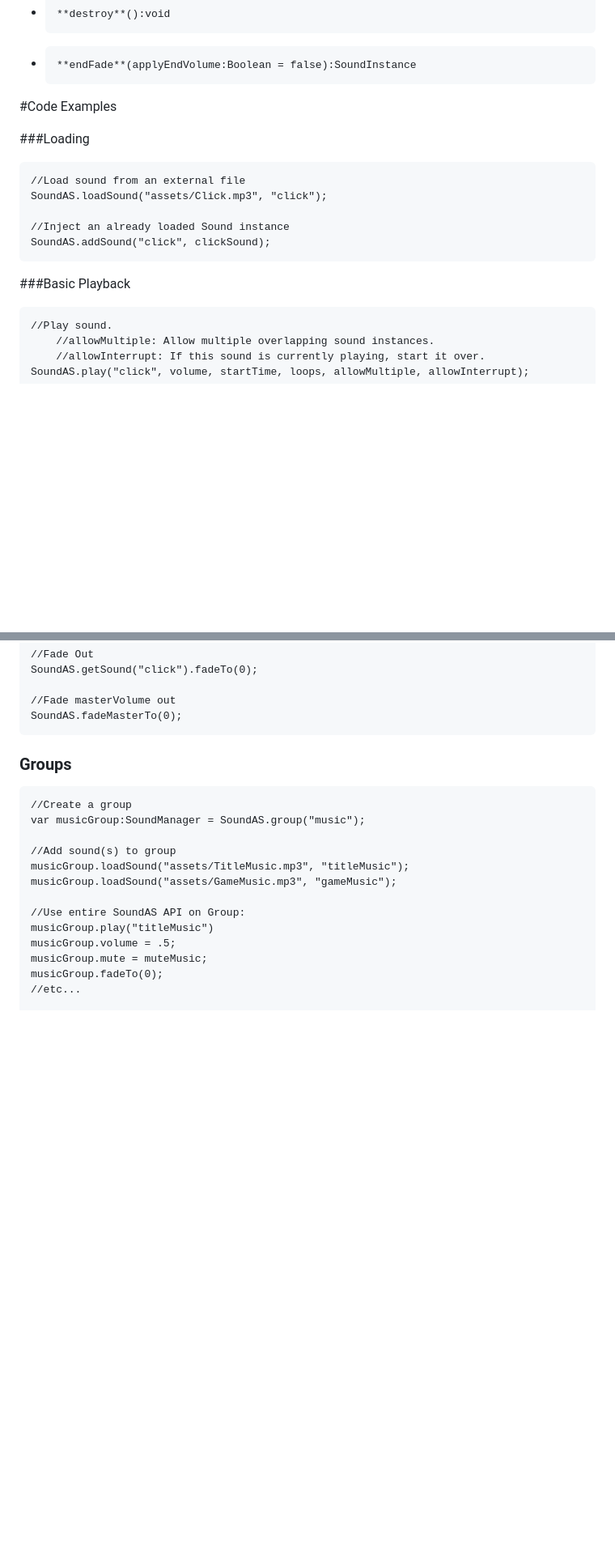
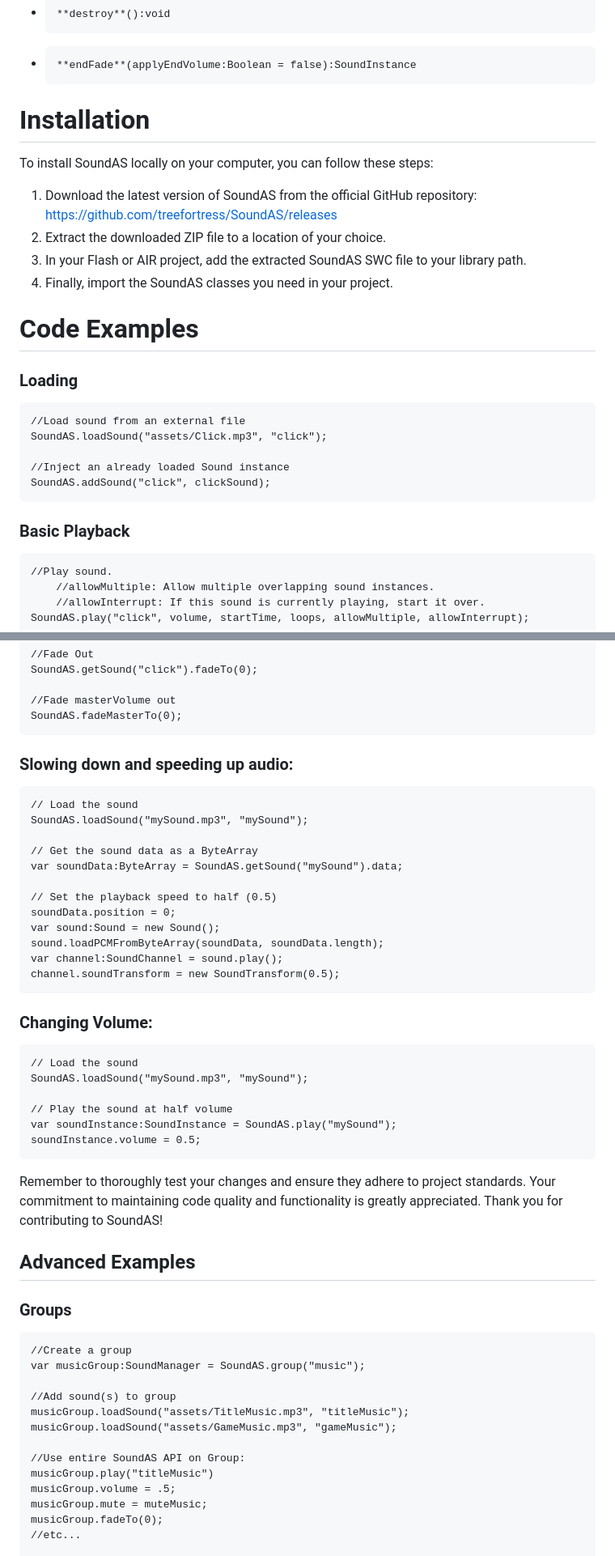
Before and after one commit to treefortress/SoundAS, a Markdown page: README.md, 2 parts joined by grey strips. Shown at 81% size. Drawn GitHub-style; blank space fills up the shorter version.

Commit message:
Made changes to README adding installation instructions, contribution guide, and table of contents along with easier to understand examples

````diff
--- a/README.md
+++ b/README.md
@@ -64,9 +84,18 @@ Controls playback of individual sounds, allowing you to easily stop, start, resu
 *     **destroy**():void
 *     **endFade**(applyEndVolume:Boolean = false):SoundInstance
 
-#Code Examples
 
-###Loading
+# Installation
+To install SoundAS locally on your computer, you can follow these steps:
+
+1.  Download the latest version of SoundAS from the official GitHub repository: [https://github.com/treefortress/SoundAS/releases](https://github.com/treefortress/SoundAS/releases "https://github.com/treefortress/SoundAS/releases")
+2.  Extract the downloaded ZIP file to a location of your choice.
+3.  In your Flash or AIR project, add the extracted SoundAS SWC file to your library path.
+4.  Finally, import the SoundAS classes you need in your project.
+
+# Code Examples
+
+### Loading
 
     //Load sound from an external file
     SoundAS.loadSound("assets/Click.mp3", "click");
@@ -74,7 +103,7 @@ Controls playback of individual sounds, allowing you to easily stop, start, resu
     //Inject an already loaded Sound instance
     SoundAS.addSound("click", clickSound);
 
-###Basic Playback
+### Basic Playback
 
     //Play sound.
         //allowMultiple: Allow multiple overlapping sound instances.
@@ -103,7 +132,34 @@ Controls playback of individual sounds, allowing you to easily stop, start, resu
 
     //Fade masterVolume out
     SoundAS.fadeMasterTo(0);
+### Slowing down and speeding up audio:
+```
+// Load the sound
+SoundAS.loadSound("mySound.mp3", "mySound");
 
+// Get the sound data as a ByteArray
+var soundData:ByteArray = SoundAS.getSound("mySound").data;
+
+// Set the playback speed to half (0.5)
+soundData.position = 0;
+var sound:Sound = new Sound();
+sound.loadPCMFromByteArray(soundData, soundData.length);
+var channel:SoundChannel = sound.play();
+channel.soundTransform = new SoundTransform(0.5);
+```
+### Changing Volume:
+```
+// Load the sound
+SoundAS.loadSound("mySound.mp3", "mySound");
+
+// Play the sound at half volume
+var soundInstance:SoundInstance = SoundAS.play("mySound");
+soundInstance.volume = 0.5;
+```
+
+Remember to thoroughly test your changes and ensure they adhere to project standards. Your commitment to maintaining code quality and functionality is greatly appreciated. Thank you for contributing to SoundAS!
+
+## Advanced Examples
 ### Groups
 
     //Create a group
````
Also changed, not shown: other parts of README.md (+105 -6 lines).
